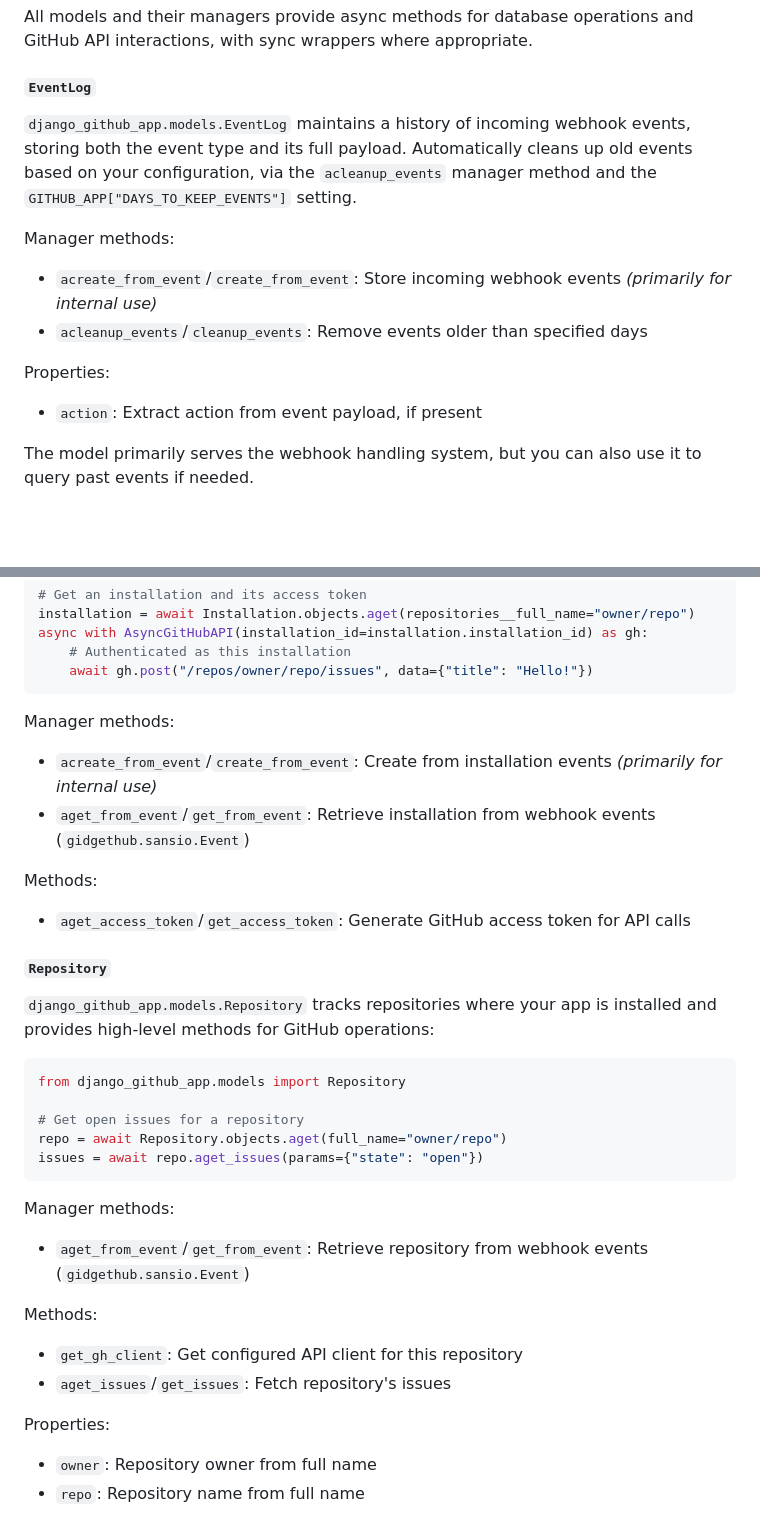
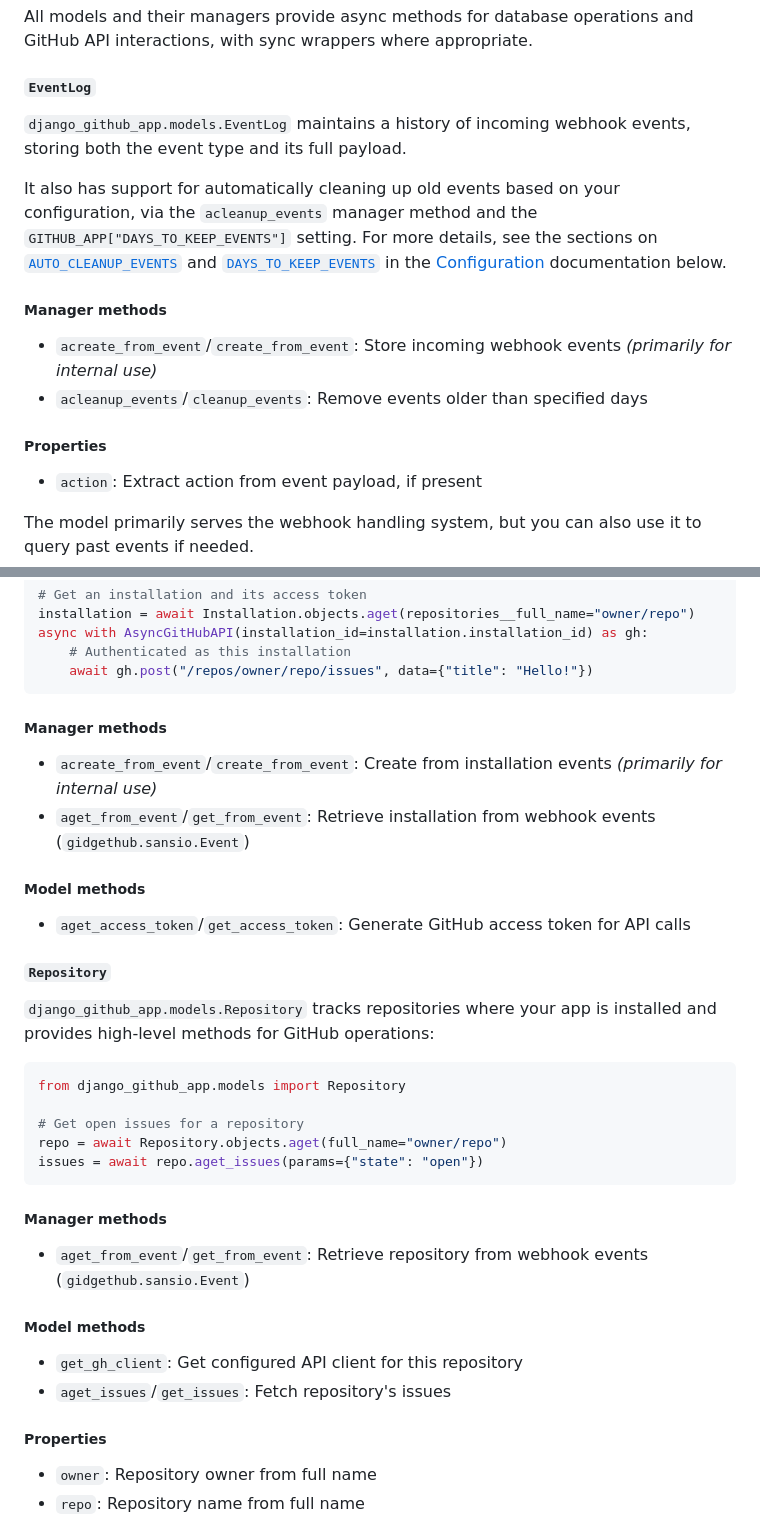
Before and after one commit to joshuadavidthomas/django-github-app, a Markdown page: README.md, 2 parts joined by grey strips. Rendered like a GitHub page; blank space fills up the shorter version.

Commit message:
tweak model documentation

````diff
--- a/README.md
+++ b/README.md
@@ -207,14 +207,16 @@ All models and their managers provide async methods for database operations and
 
 #### `EventLog`
 
-`django_github_app.models.EventLog` maintains a history of incoming webhook events, storing both the event type and its full payload. Automatically cleans up old events based on your configuration, via the `acleanup_events` manager method and the `GITHUB_APP["DAYS_TO_KEEP_EVENTS"]` setting.
+`django_github_app.models.EventLog` maintains a history of incoming webhook events, storing both the event type and its full payload.
 
-Manager methods:
+It also has support for automatically cleaning up old events based on your configuration, via the `acleanup_events` manager method and the `GITHUB_APP["DAYS_TO_KEEP_EVENTS"]` setting. For more details, see the sections on [`AUTO_CLEANUP_EVENTS`](#auto_cleanup_events) and [`DAYS_TO_KEEP_EVENTS`](#days_to_keep_events) in the [Configuration](#configuration) documentation below.
+
+##### Manager methods
 
 - `acreate_from_event`/`create_from_event`: Store incoming webhook events _(primarily for internal use)_
 - `acleanup_events`/`cleanup_events`: Remove events older than specified days
 
-Properties:
+##### Properties
 
 - `action`: Extract action from event payload, if present
 
@@ -234,12 +236,12 @@ async with AsyncGitHubAPI(installation_id=installation.installation_id) as gh:
     await gh.post("/repos/owner/repo/issues", data={"title": "Hello!"})
 ```
 
-Manager methods:
+##### Manager methods
 
 - `acreate_from_event`/`create_from_event`: Create from installation events _(primarily for internal use)_
 - `aget_from_event`/`get_from_event`: Retrieve installation from webhook events (`gidgethub.sansio.Event`)
 
-Methods:
+##### Model methods
 
 - `aget_access_token`/`get_access_token`: Generate GitHub access token for API calls
 
@@ -255,16 +257,16 @@ repo = await Repository.objects.aget(full_name="owner/repo")
 issues = await repo.aget_issues(params={"state": "open"})
 ```
 
-Manager methods:
+##### Manager methods
 
 - `aget_from_event`/`get_from_event`: Retrieve repository from webhook events (`gidgethub.sansio.Event`)
 
-Methods:
+##### Model methods
 
 - `get_gh_client`: Get configured API client for this repository
 - `aget_issues`/`get_issues`: Fetch repository's issues
 
-Properties:
+##### Properties
 
 - `owner`: Repository owner from full name
 - `repo`: Repository name from full name
````
